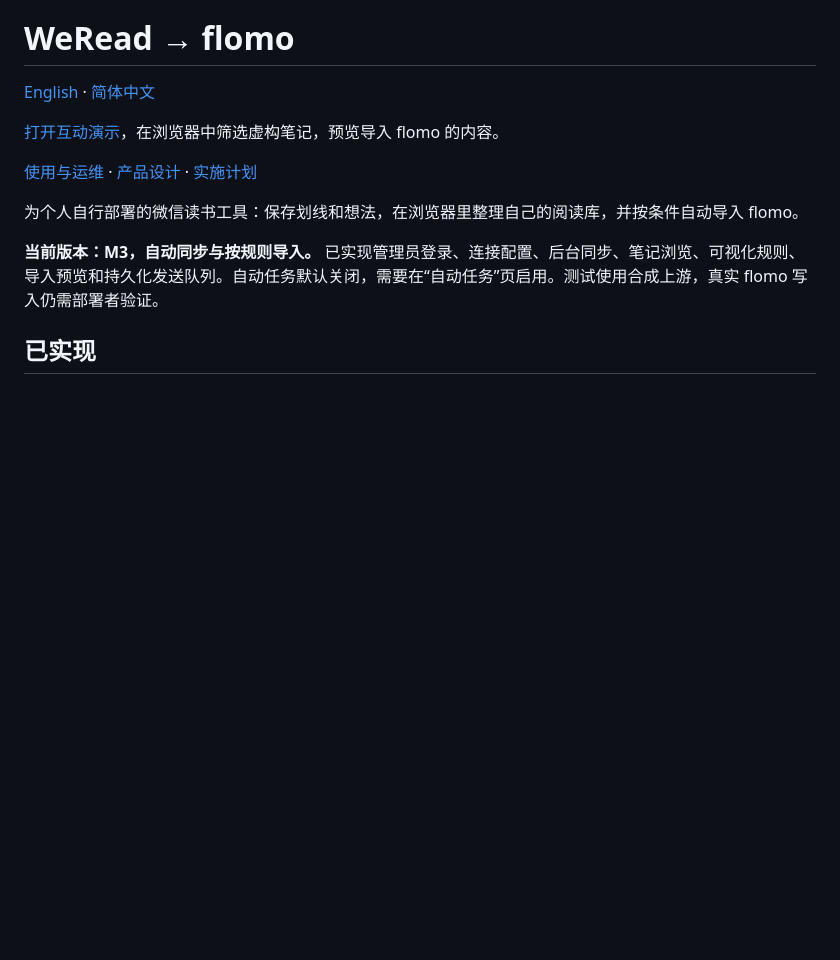
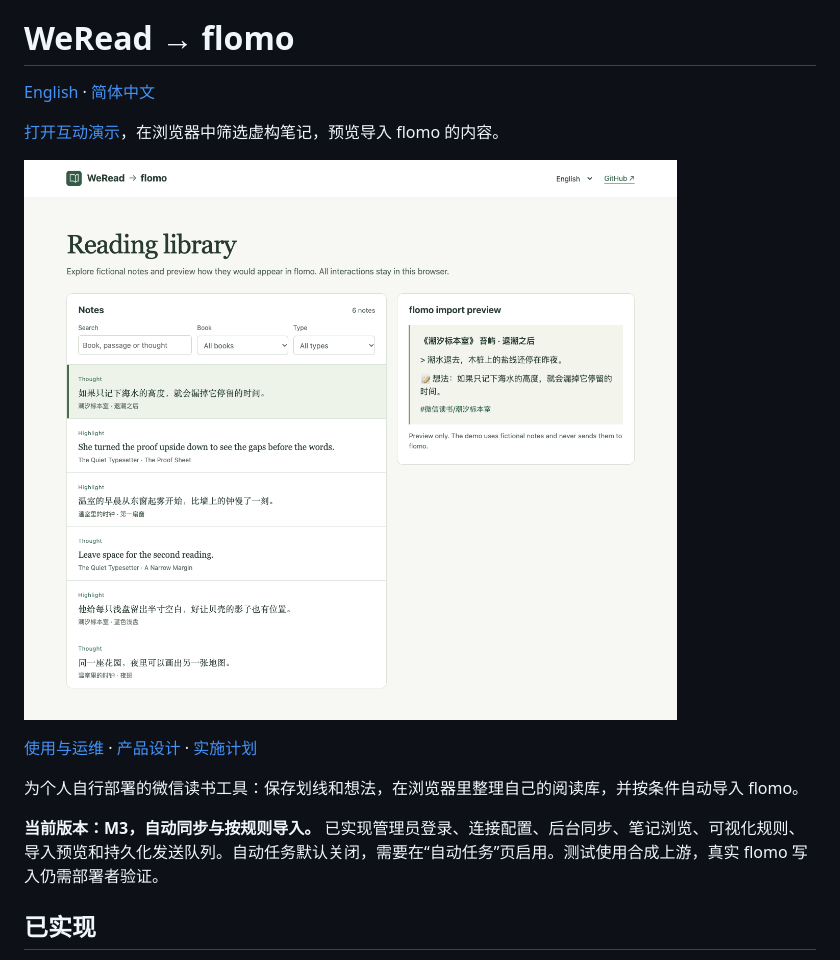
Before and after one commit to zhatlas/weread-flomo, a Markdown page: README.zh-CN.md, the part around the change. Drawn GitHub-style; pictures changed too: docs/images/demo.png (added); blank space fills up the shorter version.

```diff
--- a/README.zh-CN.md
+++ b/README.zh-CN.md
@@ -3,6 +3,8 @@
 [English](README.md) · [简体中文](README.zh-CN.md)
 
 [打开互动演示](https://zhatlas.github.io/weread-flomo/)，在浏览器中筛选虚构笔记，预览导入 flomo 的内容。
+
+![演示中的虚构笔记库与 flomo 导入预览](docs/images/demo.png)
 
 [使用与运维](docs/usage.zh-CN.md) · [产品设计](docs/product.zh-CN.md) · [实施计划](docs/roadmap.zh-CN.md)
 
```
Also changed, not shown: README.md (+2 -0 lines), 1 other file.
